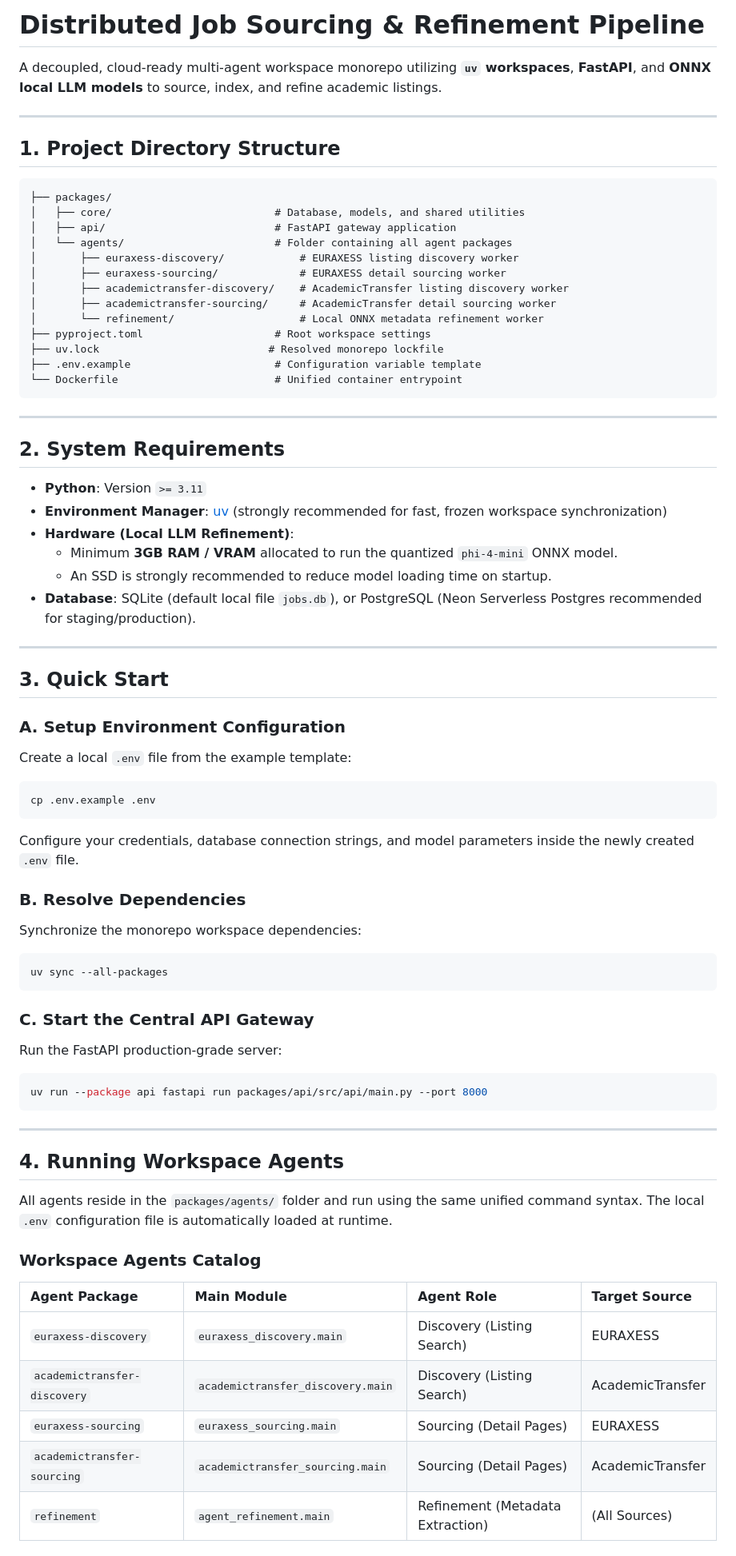
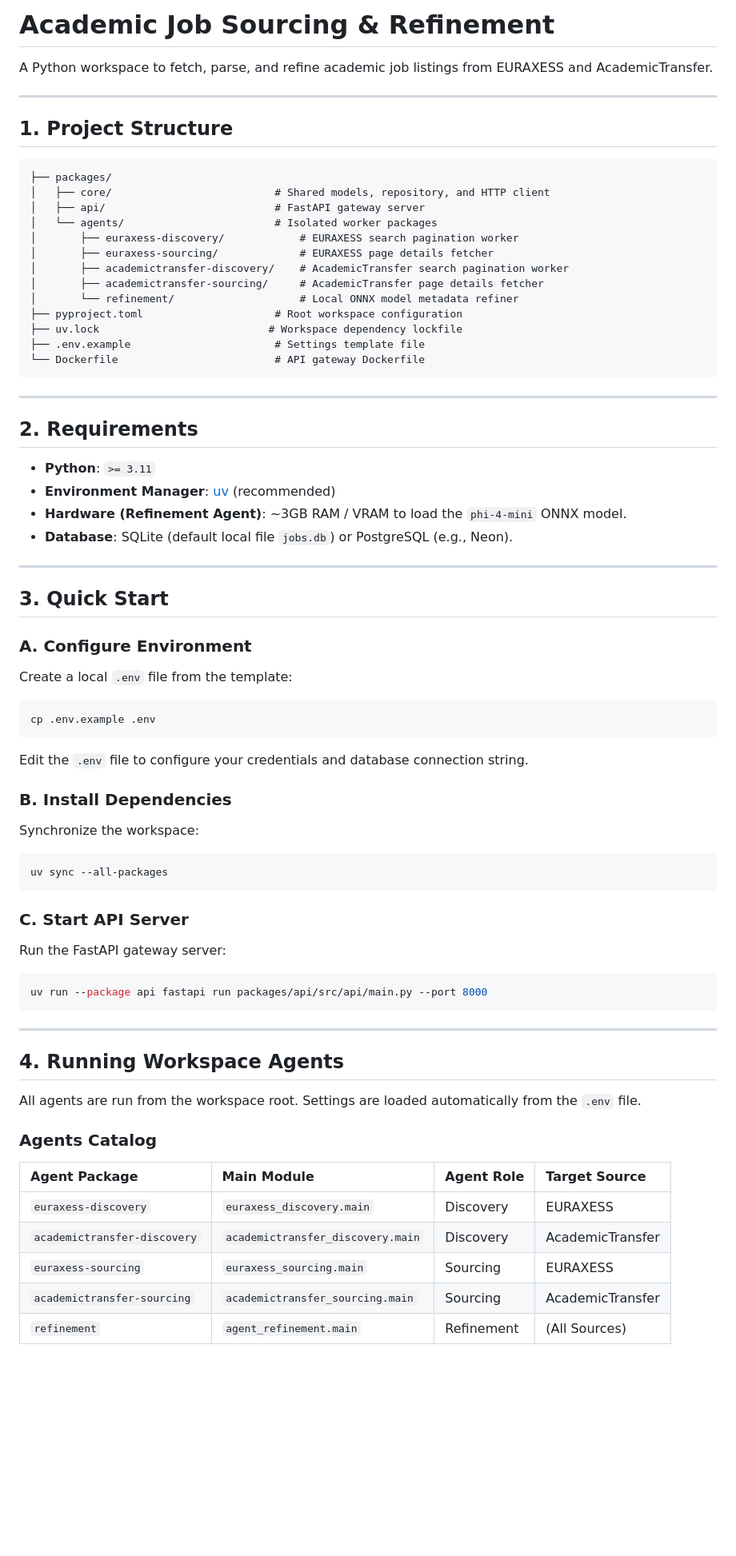
Before and after one commit to drLacheheb/academix, a Markdown page: README.md, the part around one of its changes. Shown at 80% size. Rendered like a GitHub page; blank space fills up the shorter version.

Commit message:
docs(repo): simplify README.md, removing buzzwords and redundant explanations

````diff
--- a/README.md
+++ b/README.md
@@ -1,57 +1,55 @@
-# Distributed Job Sourcing & Refinement Pipeline
+# Academic Job Sourcing & Refinement
 
-A decoupled, cloud-ready multi-agent workspace monorepo utilizing **`uv` workspaces**, **FastAPI**, and **ONNX local LLM models** to source, index, and refine academic listings.
+A Python workspace to fetch, parse, and refine academic job listings from EURAXESS and AcademicTransfer.
 
 ---
 
-## 1. Project Directory Structure
+## 1. Project Structure
 
 ```text
 ├── packages/
-│   ├── core/                          # Database, models, and shared utilities
-│   ├── api/                           # FastAPI gateway application
-│   └── agents/                        # Folder containing all agent packages
-│       ├── euraxess-discovery/            # EURAXESS listing discovery worker
-│       ├── euraxess-sourcing/             # EURAXESS detail sourcing worker
-│       ├── academictransfer-discovery/    # AcademicTransfer listing discovery worker
-│       ├── academictransfer-sourcing/     # AcademicTransfer detail sourcing worker
-│       └── refinement/                    # Local ONNX metadata refinement worker
-├── pyproject.toml                     # Root workspace settings
-├── uv.lock                           # Resolved monorepo lockfile
-├── .env.example                       # Configuration variable template
-└── Dockerfile                         # Unified container entrypoint
+│   ├── core/                          # Shared models, repository, and HTTP client
+│   ├── api/                           # FastAPI gateway server
+│   └── agents/                        # Isolated worker packages
+│       ├── euraxess-discovery/            # EURAXESS search pagination worker
+│       ├── euraxess-sourcing/             # EURAXESS page details fetcher
+│       ├── academictransfer-discovery/    # AcademicTransfer search pagination worker
+│       ├── academictransfer-sourcing/     # AcademicTransfer page details fetcher
+│       └── refinement/                    # Local ONNX model metadata refiner
+├── pyproject.toml                     # Root workspace configuration
+├── uv.lock                           # Workspace dependency lockfile
+├── .env.example                       # Settings template file
+└── Dockerfile                         # API gateway Dockerfile
 ```
 
 ---
 
-## 2. System Requirements
+## 2. Requirements
 
-*   **Python**: Version `>= 3.11`
-*   **Environment Manager**: [uv](https://github.com/astral-sh/uv) (strongly recommended for fast, frozen workspace synchronization)
-*   **Hardware (Local LLM Refinement)**:
-    *   Minimum **3GB RAM / VRAM** allocated to run the quantized `phi-4-mini` ONNX model.
-    *   An SSD is strongly recommended to reduce model loading time on startup.
-*   **Database**: SQLite (default local file `jobs.db`), or PostgreSQL (Neon Serverless Postgres recommended for staging/production).
+*   **Python**: `>= 3.11`
+*   **Environment Manager**: [uv](https://github.com/astral-sh/uv) (recommended)
+*   **Hardware (Refinement Agent)**: ~3GB RAM / VRAM to load the `phi-4-mini` ONNX model.
+*   **Database**: SQLite (default local file `jobs.db`) or PostgreSQL (e.g., Neon).
 
 ---
 
 ## 3. Quick Start
 
-### A. Setup Environment Configuration
-Create a local `.env` file from the example template:
+### A. Configure Environment
+Create a local `.env` file from the template:
 ```bash
 cp .env.example .env
 ```
-Configure your credentials, database connection strings, and model parameters inside the newly created `.env` file.
+Edit the `.env` file to configure your credentials and database connection string.
 
-### B. Resolve Dependencies
-Synchronize the monorepo workspace dependencies:
+### B. Install Dependencies
+Synchronize the workspace:
 ```bash
 uv sync --all-packages
 ```
 
-### C. Start the Central API Gateway
-Run the FastAPI production-grade server:
+### C. Start API Server
+Run the FastAPI gateway server:
 ```bash
 uv run --package api fastapi run packages/api/src/api/main.py --port 8000
 ```
@@ -60,15 +58,15 @@ uv run --package api fastapi run packages/api/src/api/main.py --port 8000
 
 ## 4. Running Workspace Agents
 
-All agents reside in the `packages/agents/` folder and run using the same unified command syntax. The local `.env` configuration file is automatically loaded at runtime.
+All agents are run from the workspace root. Settings are loaded automatically from the `.env` file.
 
-### Workspace Agents Catalog
+### Agents Catalog
 
 | Agent Package | Main Module | Agent Role | Target Source |
 | :--- | :--- | :--- | :--- |
-| `euraxess-discovery` | `euraxess_discovery.main` | Discovery (Listing Search) | EURAXESS |
-| `academictransfer-discovery` | `academictransfer_discovery.main` | Discovery (Listing Search) | AcademicTransfer |
-| `euraxess-sourcing` | `euraxess_sourcing.main` | Sourcing (Detail Pages) | EURAXESS |
-| `academictransfer-sourcing` | `academictransfer_sourcing.main` | Sourcing (Detail Pages) | AcademicTransfer |
-| `refinement` | `agent_refinement.main` | Refinement (Metadata Extraction) | (All Sources) |
+| `euraxess-discovery` | `euraxess_discovery.main` | Discovery | EURAXESS |
+| `academictransfer-discovery` | `academictransfer_discovery.main` | Discovery | AcademicTransfer |
+| `euraxess-sourcing` | `euraxess_sourcing.main` | Sourcing | EURAXESS |
+| `academictransfer-sourcing` | `academictransfer_sourcing.main` | Sourcing | AcademicTransfer |
+| `refinement` | `agent_refinement.main` | Refinement | (All Sources) |
 
````
Also changed, not shown: other parts of README.md (+9 -9 lines).
